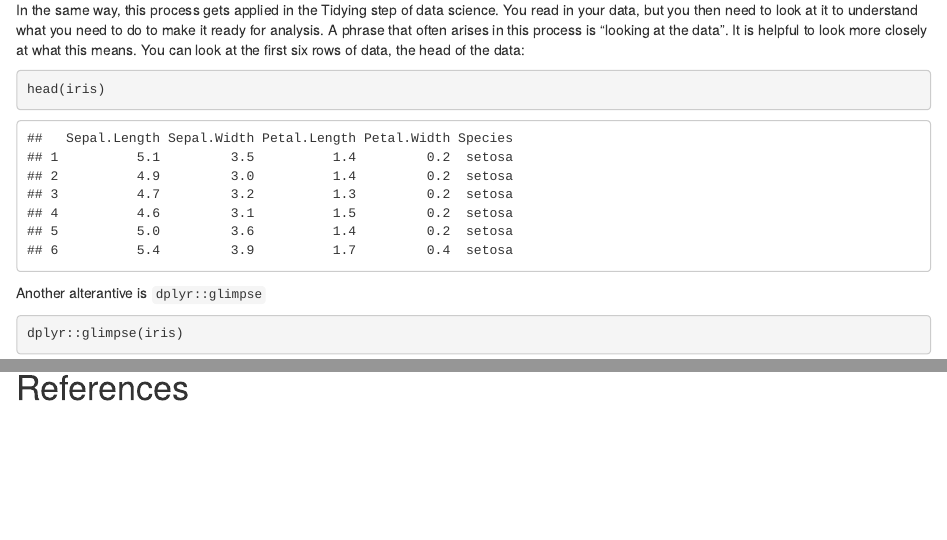
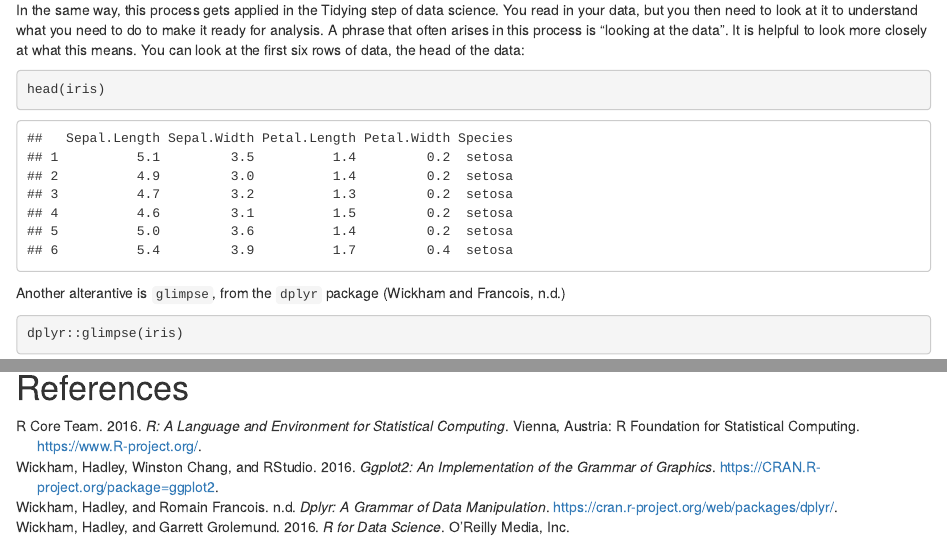
Before and after one commit to ropensci/visdat, an R Markdown document (paper/paper.Rmd): the page in a window 1100 px wide, from 320 px down, and a second part further down, joined at a grey line. Rendered offline with R 4.5, knitr and Pandoc, with nearby package versions; some code elsewhere in the file could not run offline; common packages that the code uses without loading them are loaded.

Commit message:
first submission of paper.md

````diff
--- a/paper/paper.Rmd
+++ b/paper/paper.Rmd
@@ -12,7 +12,7 @@ affiliations:
  - name: Queensland University of Technology
    index: 1
 date: 09 January 2017
-# bibliography: paper.bib
+bibliography: paper.bib
 output:
   html_document:
     keep_md: yes
@@ -34,7 +34,7 @@ head(iris)
 
 ```
 
-Another alterantive is `dplyr::glimpse`
+Another alterantive is `glimpse`, from the `dplyr` package [@dplyr]
 
 ```{r glimpse}
 
--- /dev/null
+++ b/paper/paper.bib
@@ -0,0 +1,30 @@
+@Manual{Rcore,
+  title = {R: A Language and Environment for Statistical Computing},
+  author = {{R Core Team}},
+  organization = {R Foundation for Statistical Computing},
+  address = {Vienna, Austria},
+  year = {2016},
+  url = {https://www.R-project.org/},
+}
+
+@Manual{ggplot2,
+  title = {ggplot2: An Implementation of the Grammar of Graphics},
+  author = {Hadley Wickham and Winston Chang and RStudio},
+  year = {2016},
+  note = {R package version 2.1.0},
+  url = {https://CRAN.R-project.org/package=ggplot2},
+}
+
+@book{wickham2016,
+  title={R for Data Science},
+  author={Wickham, Hadley and Grolemund, Garrett},
+  year={2016},
+  publisher={O'Reilly Media, Inc.}
+}
+
+@Manual{dplyr,
+    title = {dplyr: A Grammar of Data Manipulation},
+    author = {Hadley Wickham and Romain Francois},
+    note = {R package version 0.5.0},
+    url = {https://cran.r-project.org/web/packages/dplyr/},
+  }
````
Also changed, not shown: paper/paper.md, paper/paper.Rmd (6 more changed lines).
